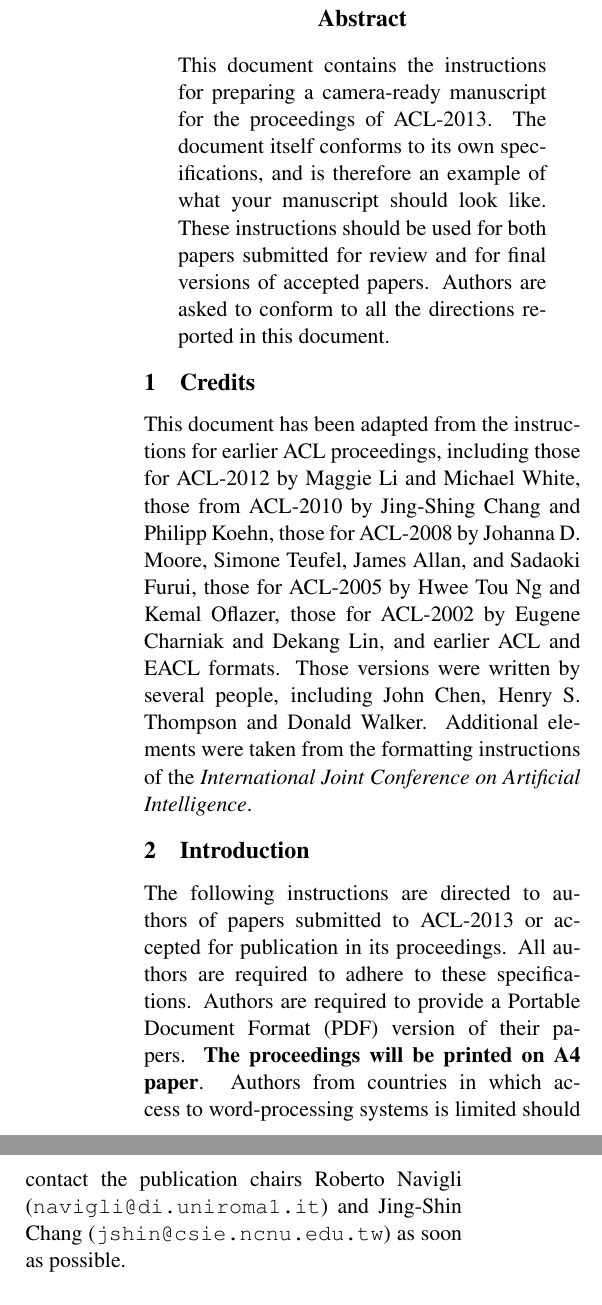
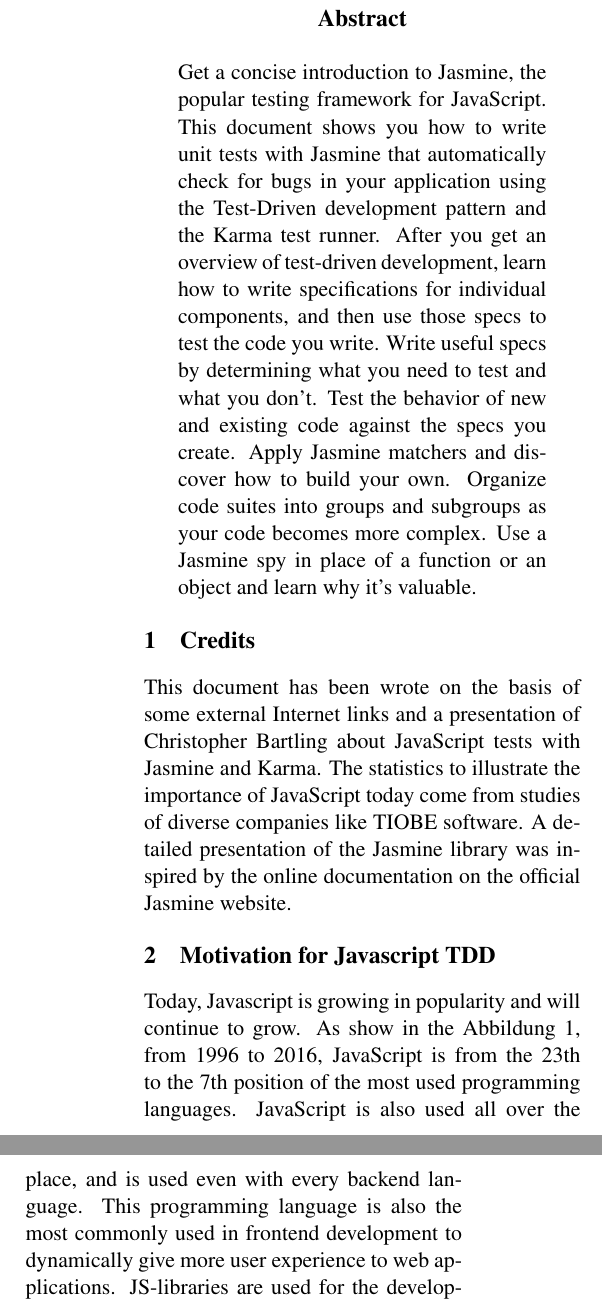
Before and after one commit to CedricTakongmo/seminar-TDD, a LaTeX paper (acl2013.tex): two parts of the columns of page 1 of 4 before the commit and two parts of the columns of page 1 of 5 after it, joined at a grey line, cut so that both start at the same text. Compiled offline with pdfLaTeX.

Commit message:
motivation off TDD

```diff
--- a/acl2013.tex
+++ b/acl2013.tex
@@ -31,32 +31,20 @@
 \begin{document}
 \maketitle
 \begin{abstract}
-  This document contains the instructions for preparing a camera-ready
-  manuscript for the proceedings of ACL-2013. The document itself
-  conforms to its own specifications, and is therefore an example of
-  what your manuscript should look like. These instructions should be used for both
-  papers submitted for review and for final versions of accepted
-  papers.  Authors are asked to conform
-  to all the directions reported in this document.
+Get a concise introduction to Jasmine, the popular testing framework for JavaScript. This document shows you how to write unit tests with Jasmine that automatically check for bugs in your application using the Test-Driven development pattern and the Karma test runner. After you get an overview of test-driven development, learn how to write specifications for individual components, and then use those specs to test the code you write. Write useful specs by determining what you need to test and what you don’t. Test the behavior of new and existing code against the specs you create. Apply Jasmine matchers and discover how to build your own. Organize code suites into groups and subgroups as your code becomes more complex. Use a Jasmine spy in place of a function or an object and learn why it’s valuable.
 \end{abstract}
 
 \section{Credits}
 
-This document has been adapted from the instructions for earlier ACL proceedings, including those for ACL-2012 by Maggie Li and Michael White, those from ACL-2010 by Jing-Shing Chang and Philipp Koehn, those for ACL-2008 by Johanna D. Moore, Simone Teufel, James Allan, and Sadaoki Furui, those for ACL-2005 by Hwee Tou Ng and Kemal Oflazer, those for ACL-2002 by Eugene Charniak and Dekang Lin, and earlier ACL and EACL formats. Those versions were written by several people, including John Chen, Henry S. Thompson and Donald Walker. Additional elements were taken from the formatting instructions of the {\em International Joint Conference on Artificial Intelligence}.
+This document has been wrote on the basis of some external Internet links and a presentation of Christopher Bartling about JavaScript tests with Jasmine and Karma. The statistics to illustrate the importance of JavaScript today come from studies of diverse companies like TIOBE software. A detailed presentation of the Jasmine library was inspired by the online documentation on the official Jasmine website.
 
-\section{Introduction}
+\section{Motivation for Javascript TDD}
 
-The following instructions are directed to authors of papers submitted
-to ACL-2013 or accepted
-for publication in its proceedings. All authors are required
-to adhere to these specifications. Authors are required to provide a
-Portable Document Format (PDF)
-% das: removed reference to PostScript
-% and PostScript
-version of their papers. \textbf{The proceedings will be printed on A4
-  paper}. Authors from countries in which access to word-processing
-systems is limited should contact the publication chairs Roberto Navigli
-(\texttt{navigli@di.uniroma1.it}) and Jing-Shin Chang (\texttt{jshin@csie.ncnu.edu.tw}) as soon as possible.
+Today, Javascript is growing in popularity and will continue to grow. As show in the Abbildung 1, from 1996 to 2016, JavaScript is from the 23th to the 7th position of the most used programming languages. JavaScript is also used all over the place, and is used even with every backend language. This programming language is also the most commonly used in frontend development to dynamically give more user experience to web applications. JS-libraries are used for the development of web and mobile applications with JQuery Mobile/PhoneGap. Famous libraries like Angular.js, jQuery, Node.js, React and various others tools inherit JavaScript. Some hardware engineer are using JavaScript to do embedded programming so that JavaScript can be used for the direct communication with the outside world by using MicroControllers and other electronics related stuff, although this is definitely less common at the moment. This is why JavaScript is such a good language to learn. (https://www.quora.com/When-do-developers-use-JavaScript-and-why).
+
+A software product has to be considered like every other commercial product and it quality must be tested. This is also valid for javaScript Software. In the software engineering, we are talking about Code Quality. Code quality is a loose approximation of how long-term useful and long-term maintainable the code is. If the Code is thrown away tomorrow is mean that this Code has a Low quality. High quality Code is being carried over from product to product, developed further, maybe even open sourced after establishing is value. The software quality is defined with a clear and understandable design and implementation and also well defined interfaces. Good Code is ease to build and use and have to be extensible. The minimum extra dependencies and the good documentation are very important criteria for Software Quality. One off he most important criteria are the tests: Unit, integration, and functional/acceptance testing. (https://www.quora.com/How-do-you-define-code-quality)
+
+In this context of Code Quality and Unit Testing in JavaScript, Test-driven development (TDD) is the new trend. TDD is a new way to software development which combines test-first development where you write a test before you write just enough production code to fulfill that test and refactoring. What is the primary goal of TDD? One view is the goal of TDD is specification and not validation (Martin, Newkirk, and Kess 2003). In other words, it’s one way to think through your requirements or design before your write your functional code (implying that TDD is both an important agile requirements and agile design technique). Another view is that TDD is a programming technique. As Ron Jeffries likes to say, the goal of TDD is to write clean code that works. I think that there is merit in both arguments, although I lean towards the specification view, but I leave it for you to decide.
 
 \section{General Instructions}
 
```
Also changed, not shown: acl2013.pdf, acl2013.tex (1 more changed lines), 2 other files.
